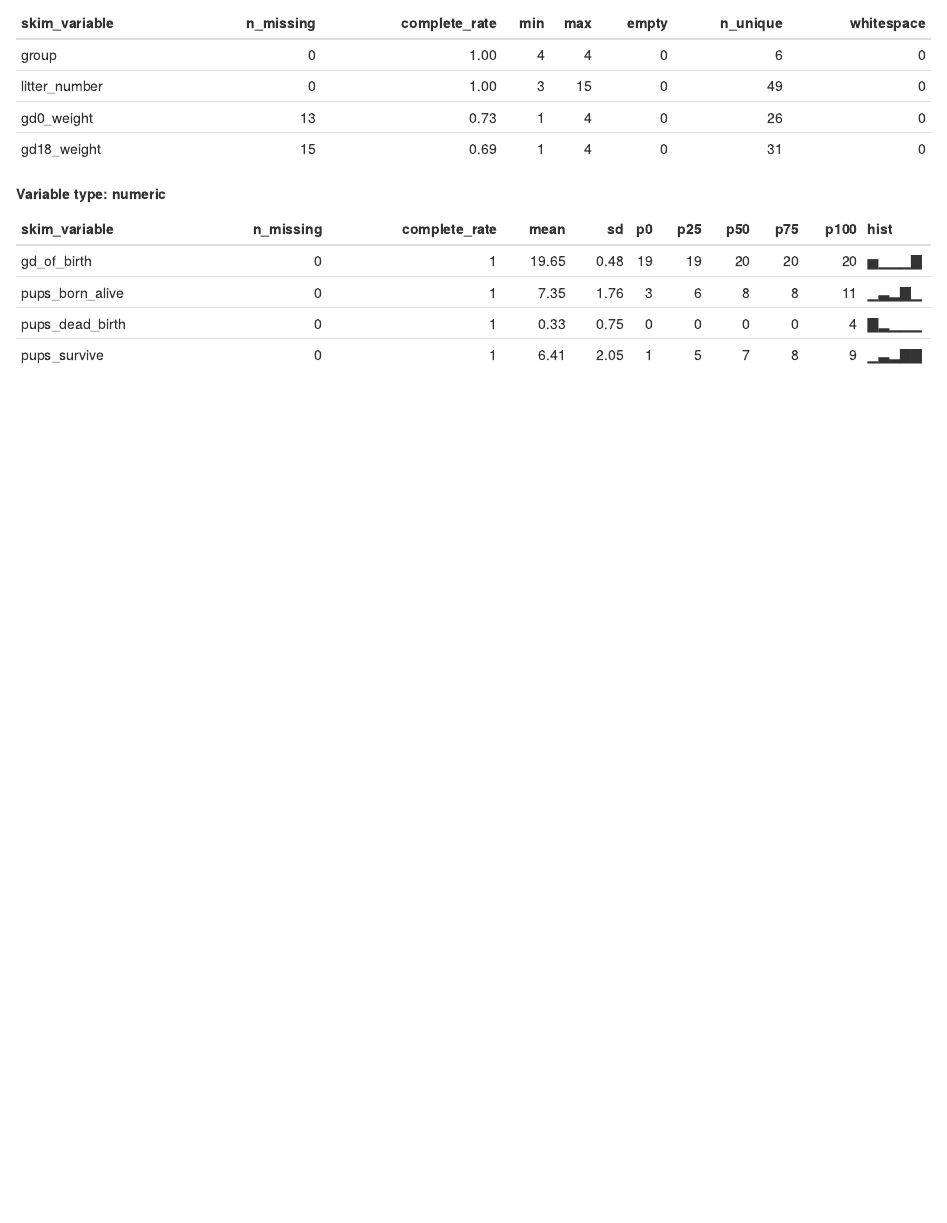
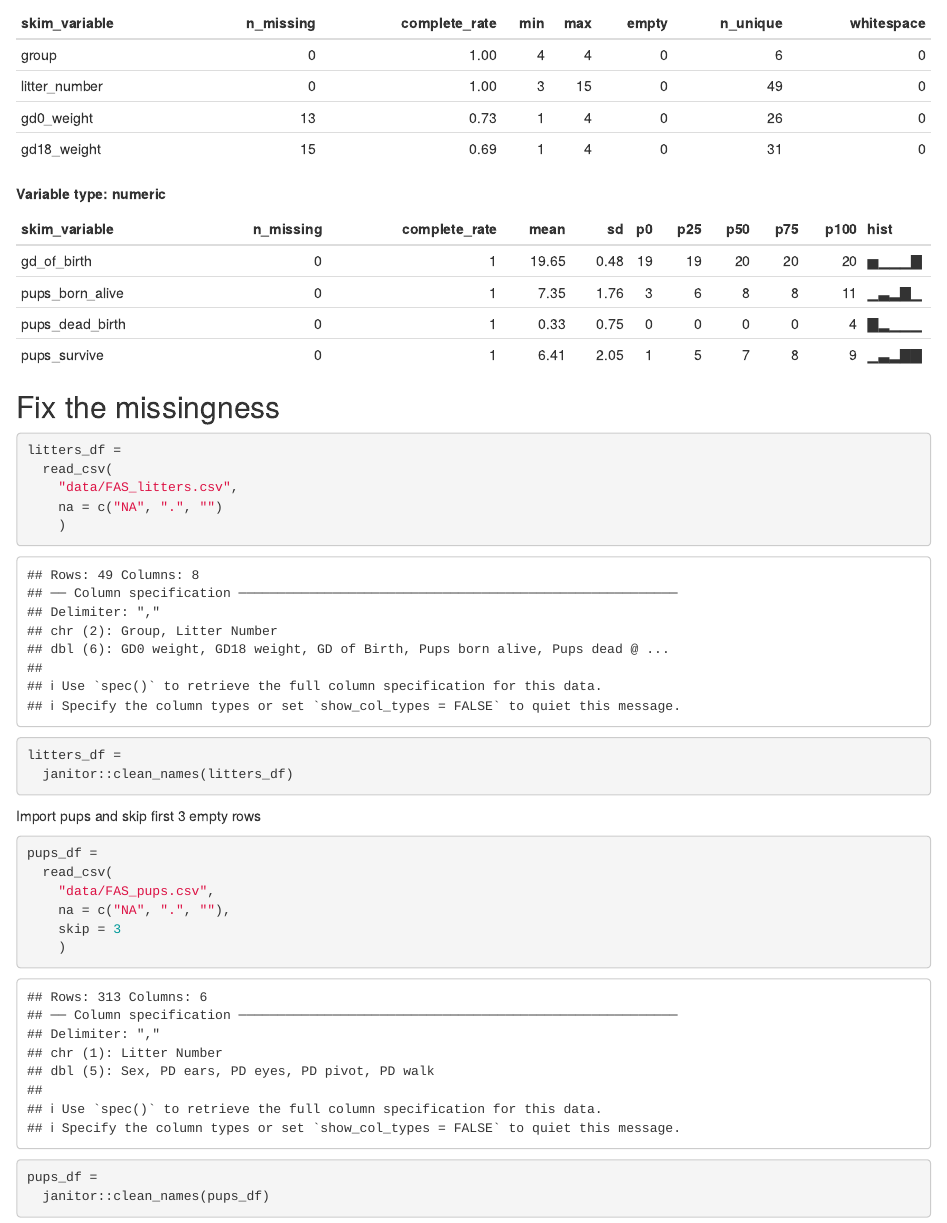
Before and after one commit to shivalikachavan/data_wrangling_i, an R Markdown document (template.Rmd): the page in a window 1100 px wide, from 1710 px down. The pictures show the output file template.html that the author committed with the source, opened offline.

Commit message:
adding pups df import

````diff
--- a/template.Rmd
+++ b/template.Rmd
@@ -33,3 +33,26 @@ Skimming data can be nice
 ```{r}
 skimr::skim(litters_df)
 ```
+
+## Fix the missingness
+```{r}
+litters_df =
+  read_csv(
+    "data/FAS_litters.csv",
+    na = c("NA", ".", "")
+    )
+litters_df =
+  janitor::clean_names(litters_df)
+```
+
+Import pups and skip first 3 empty rows
+```{r}
+pups_df =
+  read_csv(
+    "data/FAS_pups.csv",
+    na = c("NA", ".", ""),
+    skip = 3
+    )
+pups_df =
+  janitor::clean_names(pups_df)
+```
````
Also changed, not shown: template.html.
